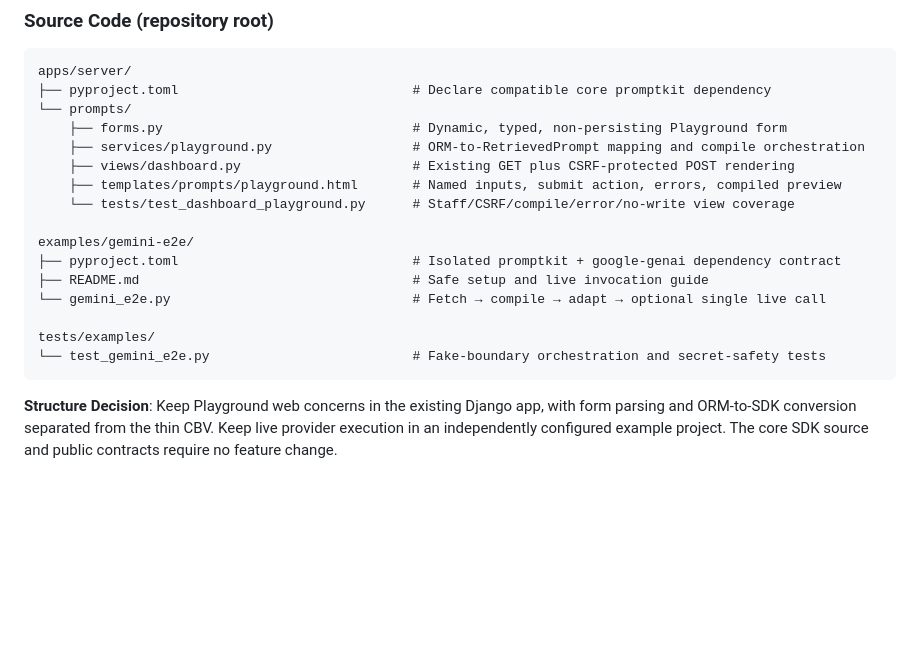
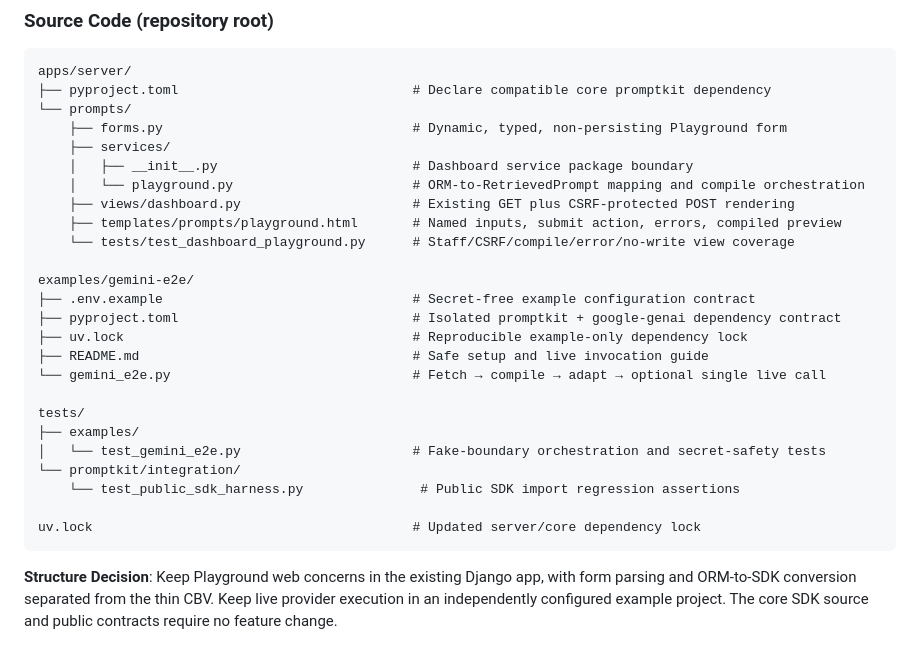
Before and after one commit to beyondVS/promptkit, a Markdown page: specs/016-playground-e2e-example/plan.md, the part around the change. Drawn GitHub-style; blank space fills up the shorter version.

````diff
--- a/specs/016-playground-e2e-example/plan.md
+++ b/specs/016-playground-e2e-example/plan.md
@@ -67,18 +67,27 @@ apps/server/
 ├── pyproject.toml                              # Declare compatible core promptkit dependency
 └── prompts/
     ├── forms.py                                # Dynamic, typed, non-persisting Playground form
-    ├── services/playground.py                  # ORM-to-RetrievedPrompt mapping and compile orchestration
+    ├── services/
+    │   ├── __init__.py                         # Dashboard service package boundary
+    │   └── playground.py                       # ORM-to-RetrievedPrompt mapping and compile orchestration
     ├── views/dashboard.py                      # Existing GET plus CSRF-protected POST rendering
     ├── templates/prompts/playground.html       # Named inputs, submit action, errors, compiled preview
     └── tests/test_dashboard_playground.py      # Staff/CSRF/compile/error/no-write view coverage
 
 examples/gemini-e2e/
+├── .env.example                                # Secret-free example configuration contract
 ├── pyproject.toml                              # Isolated promptkit + google-genai dependency contract
+├── uv.lock                                     # Reproducible example-only dependency lock
 ├── README.md                                   # Safe setup and live invocation guide
 └── gemini_e2e.py                               # Fetch → compile → adapt → optional single live call
 
-tests/examples/
-└── test_gemini_e2e.py                          # Fake-boundary orchestration and secret-safety tests
+tests/
+├── examples/
+│   └── test_gemini_e2e.py                      # Fake-boundary orchestration and secret-safety tests
+└── promptkit/integration/
+    └── test_public_sdk_harness.py               # Public SDK import regression assertions
+
+uv.lock                                         # Updated server/core dependency lock
 ```
 
 **Structure Decision**: Keep Playground web concerns in the existing Django app, with form parsing and ORM-to-SDK conversion separated from the thin CBV. Keep live provider execution in an independently configured example project. The core SDK source and public contracts require no feature change.
````
Also changed, not shown: specs/016-playground-e2e-example/tasks.md (+10 -9 lines).
